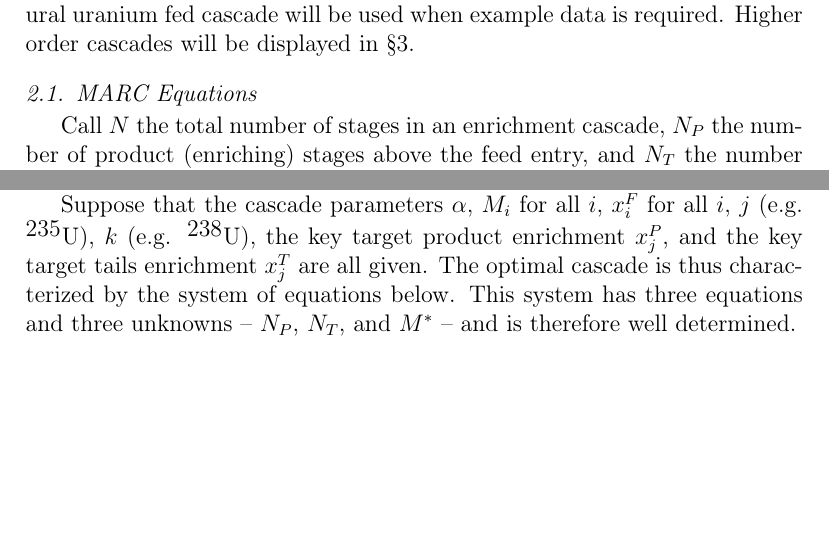
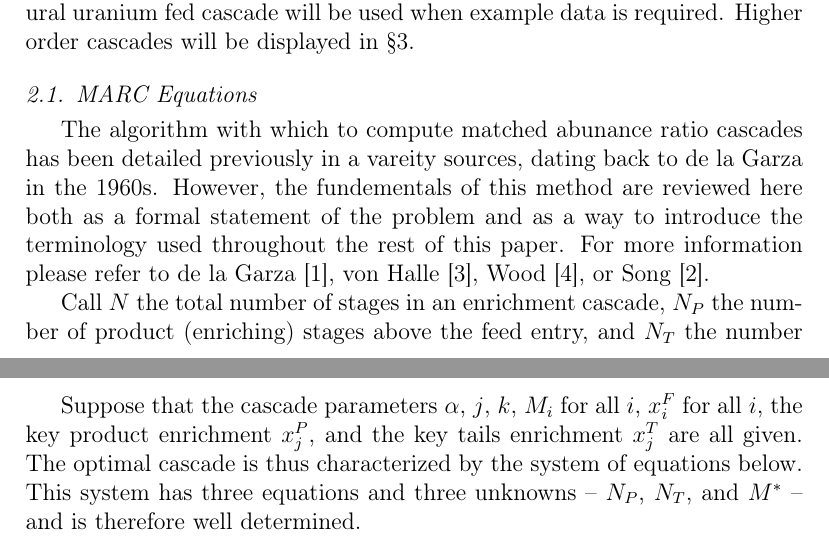
Before and after one commit to scopatz/sme_paper, a LaTeX paper (scopatz_sme.tex): two parts of pages 2 and 4 of 5 before the commit and two parts of pages 2 and 5 of 6 after it, joined at a grey line, cut so that both start at the same text, the shorter picture padded with empty space. Compiled offline with pdfLaTeX.

Commit message:
Some more fancy text

```diff
--- a/scopatz_sme.tex
+++ b/scopatz_sme.tex
@@ -109,6 +109,13 @@ Higher order cascades will be displayed in \S \ref{sec:res}.
 
 \subsection{MARC Equations}
 \label{sec:marceq}
+The algorithm with which to compute matched abunance ratio cascades has been
+detailed previously in a vareity sources, dating back to de la Garza in the
+1960s. However, the fundementals of this method are reviewed here both as a formal
+statement of the problem and as a way to introduce the terminology used throughout
+the rest of this paper.  For more information please refer to de la Garza
+\cite{DelaGarza1969}, von Halle \cite{VonHalle1987}, Wood \cite{Wood1999}, or
+Song \cite{doi:10.1080/01496391003793884}.
 
 Call $N$ the total number of stages in an enrichment cascade, $N_P$ the number of
 product (enriching) stages above the feed entry, and $N_T$ the number of tails
@@ -217,8 +224,11 @@ To solve for the optimal cascade, equation \ref{ltot-over-feed} must be minimize
 with respect to its constituent independent variables.
 
 Suppose that the cascade parameters
-$\alpha$, $M_i$ for all $i$, $x_i^F$ for all $i$, $j$ (e.g. \nuc{U}{235}), $k$
-(e.g. \nuc{U}{238}), the key target product enrichment $x_j^P$, and the key target
+$\alpha$,
+$j$, $k$,
+$M_i$ for all $i$,
+$x_i^F$ for all $i$,
+the key product enrichment $x_j^P$, and the key
 tails enrichment $x_j^T$ are all given.  The optimal cascade is thus characterized by
 the system of equations below. This system has three equations and three unknowns --
 $N_P$, $N_T$, and $M^*$ -- and is therefore well determined.
```
Also changed, not shown: refs.bib (+11 -0 lines), scopatz_sme.tex (2 more changed lines).
